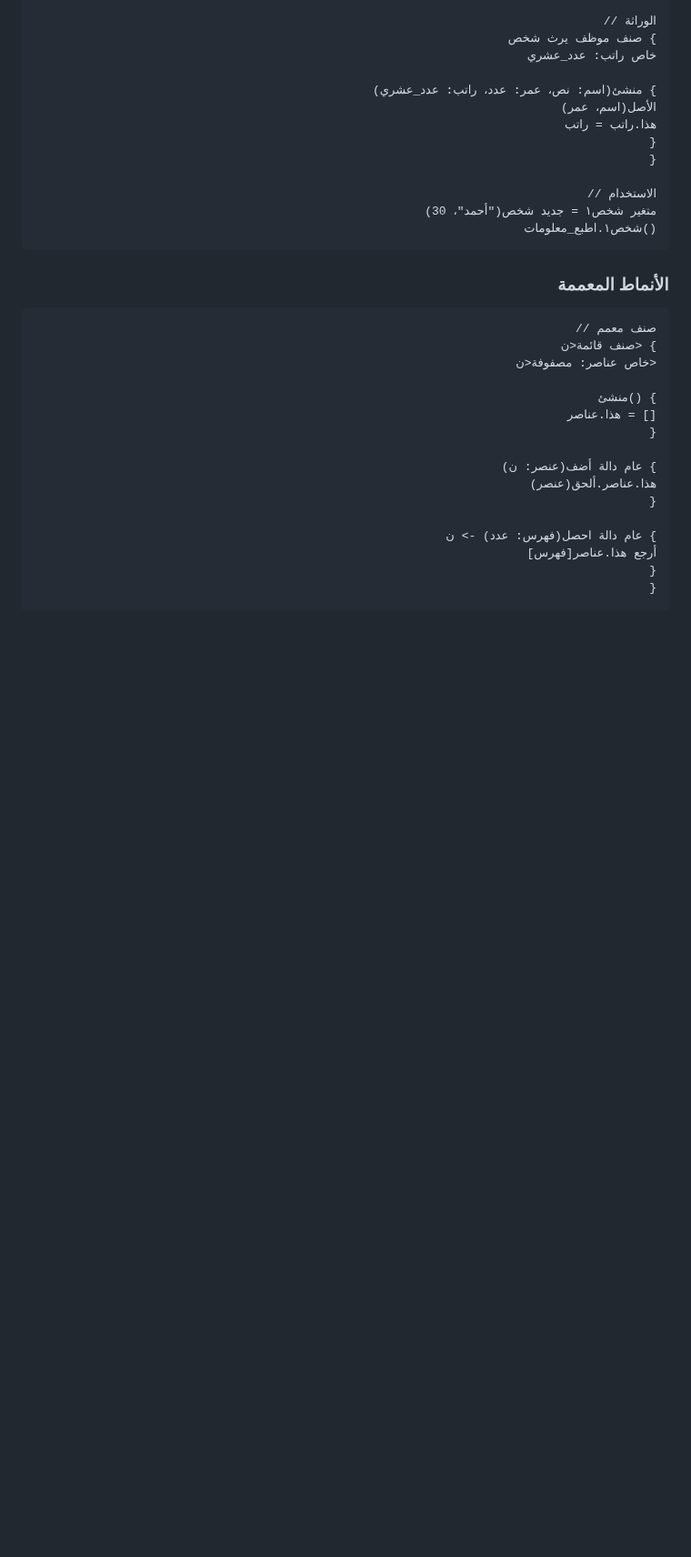
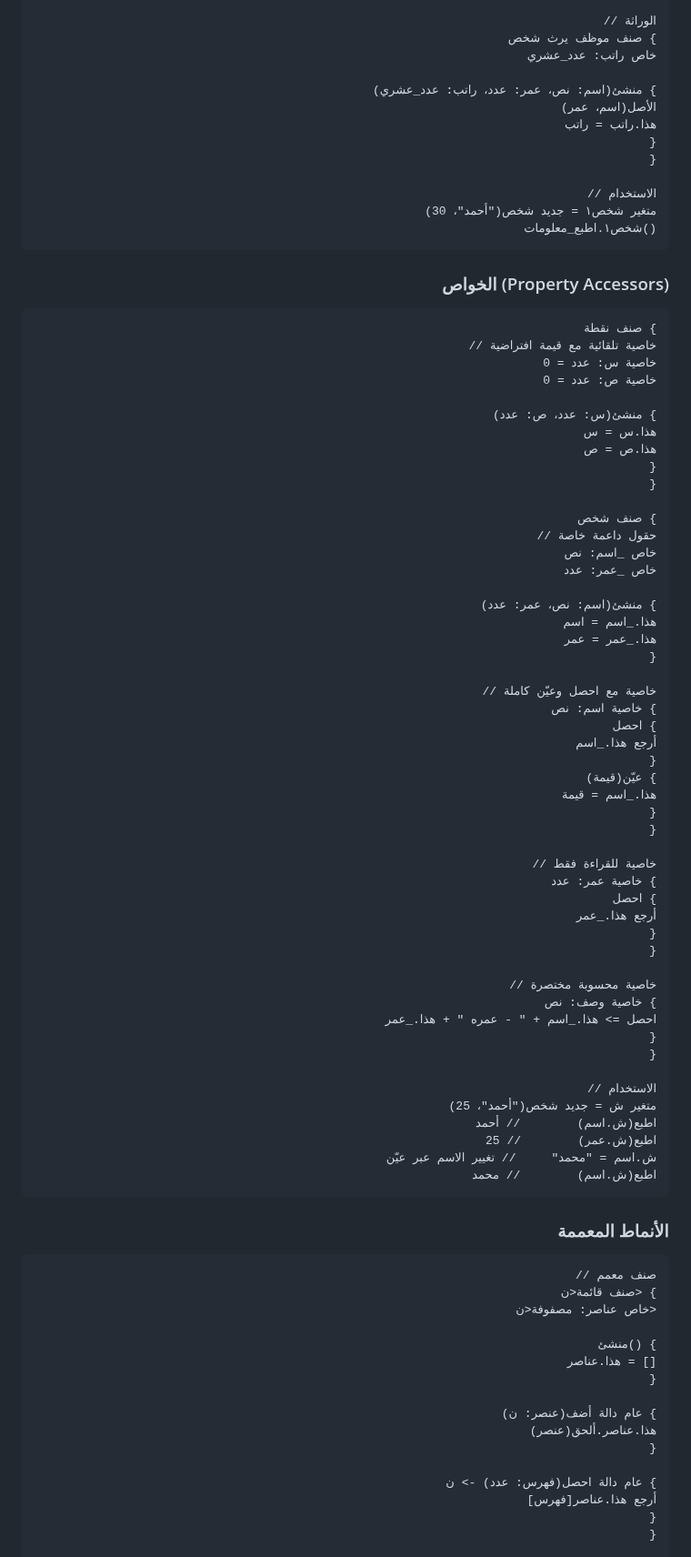
Before and after one commit to osama1998H/tarqeem, a Markdown page: README.md, the part around one of its changes. Shown at 91% size. Drawn GitHub-style; blank space fills up the shorter version.

Commit message:
docs: add property accessors documentation
- Add new section "الخواص (Property Accessors)" to README.md
- Add property keywords (خاصية, احصل, عيّن) to keyword reference table
- Mark implementation plan as completed

````diff
--- a/README.md
+++ b/README.md
@@ -154,6 +154,61 @@
 شخص١.اطبع_معلومات()
 ```
 
+### الخواص (Property Accessors)
+
+```tarqeem
+صنف نقطة {
+    // خاصية تلقائية مع قيمة افتراضية
+    خاصية س: عدد = 0
+    خاصية ص: عدد = 0
+
+    منشئ(س: عدد، ص: عدد) {
+        هذا.س = س
+        هذا.ص = ص
+    }
+}
+
+صنف شخص {
+    // حقول داعمة خاصة
+    خاص _اسم: نص
+    خاص _عمر: عدد
+
+    منشئ(اسم: نص، عمر: عدد) {
+        هذا._اسم = اسم
+        هذا._عمر = عمر
+    }
+
+    // خاصية مع احصل وعيّن كاملة
+    خاصية اسم: نص {
+        احصل {
+            أرجع هذا._اسم
+        }
+        عيّن(قيمة) {
+            هذا._اسم = قيمة
+        }
+    }
+
+    // خاصية للقراءة فقط
+    خاصية عمر: عدد {
+        احصل {
+            أرجع هذا._عمر
+        }
+    }
+
+    // خاصية محسوبة مختصرة
+    خاصية وصف: نص {
+        احصل => هذا._اسم + " - عمره " + هذا._عمر
+    }
+}
+
+// الاستخدام
+متغير ش = جديد شخص("أحمد"، 25)
+اطبع(ش.اسم)        // أحمد
+اطبع(ش.عمر)        // 25
+ش.اسم = "محمد"     // تغيير الاسم عبر عيّن
+اطبع(ش.اسم)        // محمد
+```
+
 ### الأنماط المعممة
 
 ```tarqeem
````
Also changed, not shown: other parts of README.md (+3 -0 lines), docs/PLAN_PROPERTY_ACCESSORS.md (+6 -0 lines).
